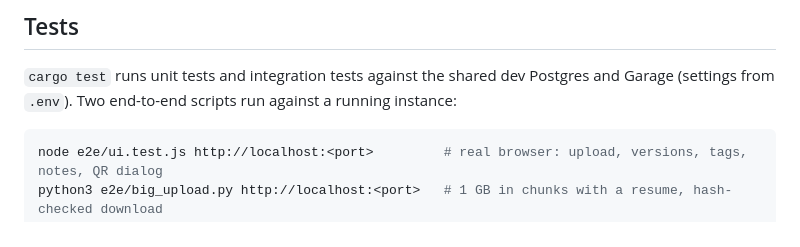
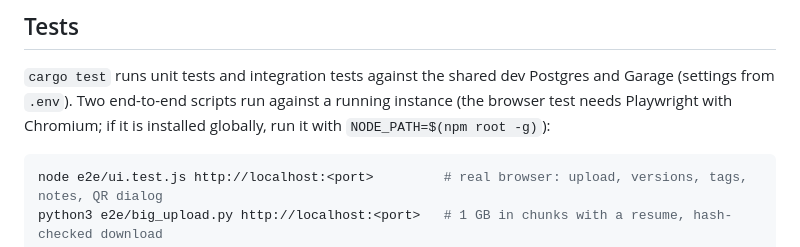
Before and after one commit to beyto1974/bulut, a Markdown page: README.md, the part around the change. GitHub-like rendering.

Commit message:
docs: note how to run the browser test

````diff
--- a/README.md
+++ b/README.md
@@ -37,7 +37,8 @@ Open `http://localhost:<HOST_PORT>`. Do not start a per-environment `db` or `gar
 ## Tests
 
 `cargo test` runs unit tests and integration tests against the shared dev Postgres and Garage (settings from `.env`).
-Two end-to-end scripts run against a running instance:
+Two end-to-end scripts run against a running instance (the browser test needs Playwright with Chromium; if it is
+installed globally, run it with `NODE_PATH=$(npm root -g)`):
 
 ```bash
 node e2e/ui.test.js http://localhost:<port>         # real browser: upload, versions, tags, notes, QR dialog
````
